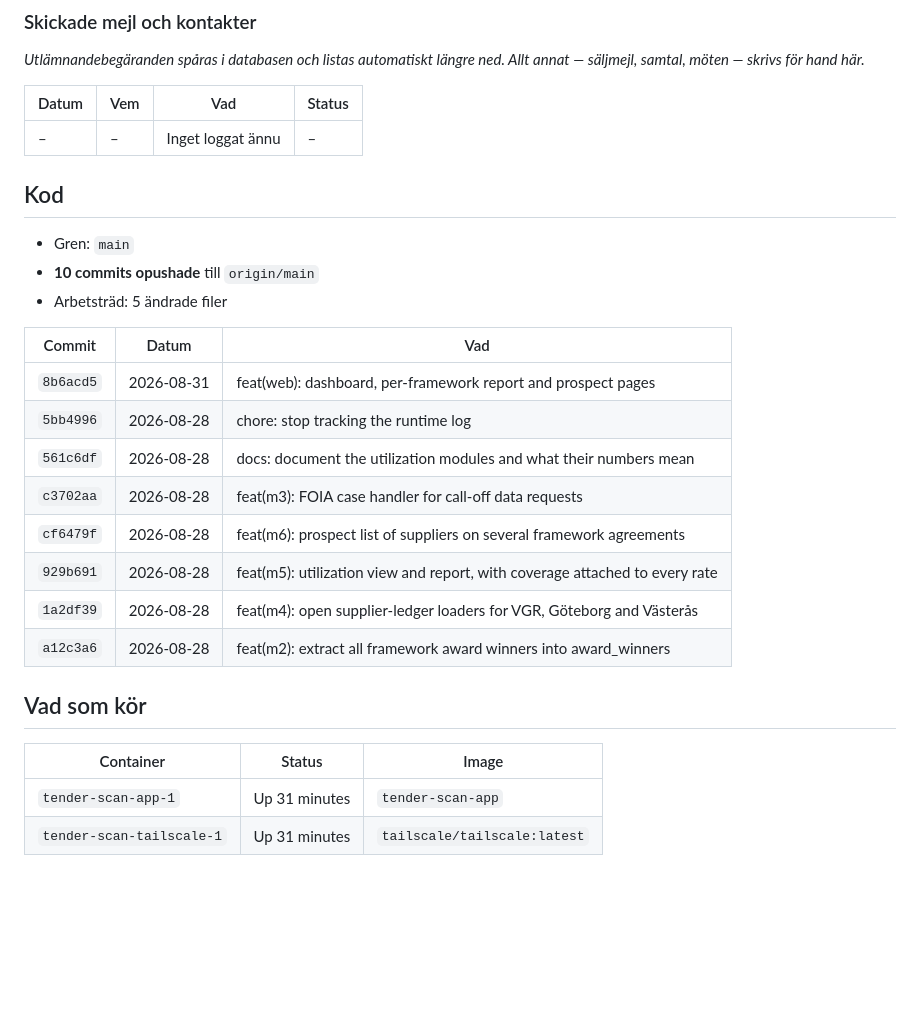
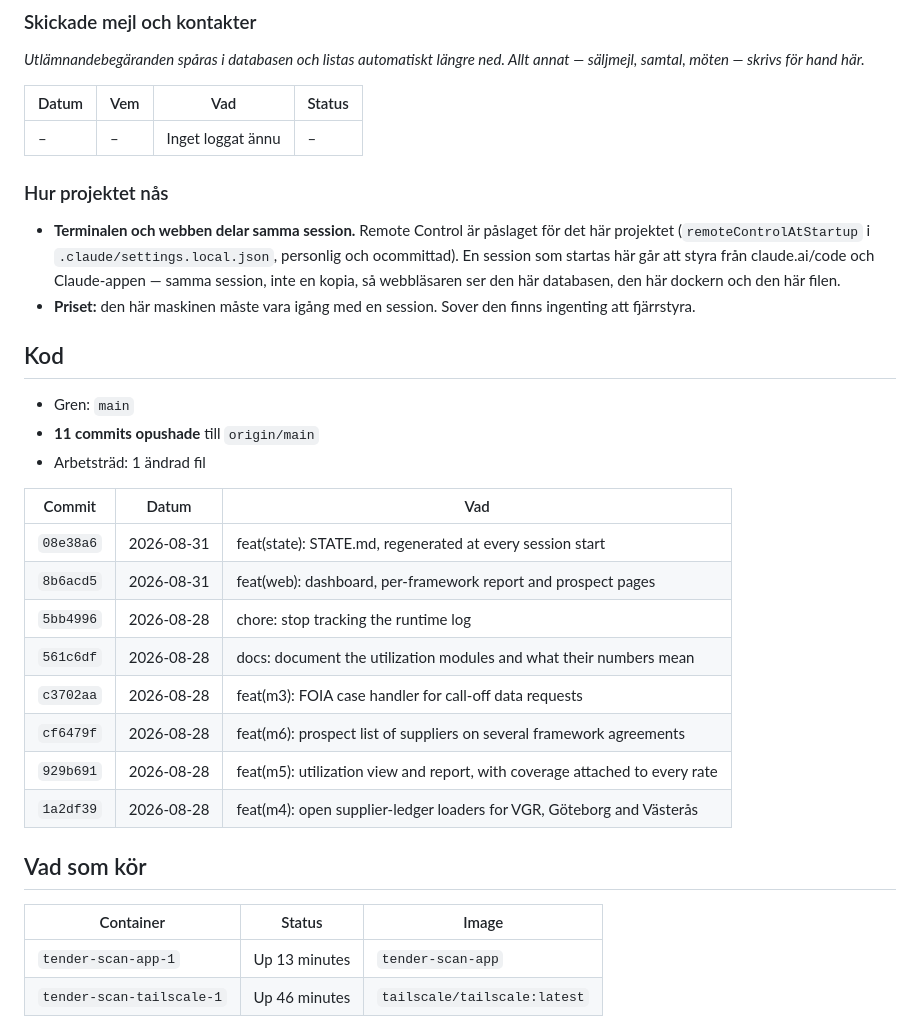
Before and after one commit to madlad-code/tender-scan, a Markdown page: STATE.md, the part around one of its changes. Drawn GitHub-style; blank space fills up the shorter version.

Commit message:
docs(state): record that Remote Control is how the web reaches this project
Co-Authored-By: Claude Opus 5 (1M context) <noreply@anthropic.com>

```diff
--- a/STATE.md
+++ b/STATE.md
@@ -35,16 +35,26 @@ Allt annat — säljmejl, samtal, möten — skrivs för hand här._
 | Datum | Vem | Vad | Status |
 | --- | --- | --- | --- |
 | – | – | Inget loggat ännu | – |
+### Hur projektet nås
+
+- **Terminalen och webben delar samma session.** Remote Control är påslaget för
+  det här projektet (`remoteControlAtStartup` i `.claude/settings.local.json`,
+  personlig och ocommittad). En session som startas här går att styra från
+  claude.ai/code och Claude-appen — samma session, inte en kopia, så
+  webbläsaren ser den här databasen, den här dockern och den här filen.
+- **Priset:** den här maskinen måste vara igång med en session. Sover den finns
+  ingenting att fjärrstyra.
 <!-- MANUELLT:SLUT -->
 
 ## Kod
 
 - Gren: `main`
-- **10 commits opushade** till `origin/main`
-- Arbetsträd: 5 ändrade filer
+- **11 commits opushade** till `origin/main`
+- Arbetsträd: 1 ändrad fil
 
 | Commit | Datum | Vad |
 | --- | --- | --- |
+| `08e38a6` | 2026-08-31 | feat(state): STATE.md, regenerated at every session start |
 | `8b6acd5` | 2026-08-31 | feat(web): dashboard, per-framework report and prospect pages |
 | `5bb4996` | 2026-08-28 | chore: stop tracking the runtime log |
 | `561c6df` | 2026-08-28 | docs: document the utilization modules and what their numbers mean |
@@ -52,12 +62,11 @@ Allt annat — säljmejl, samtal, möten — skrivs för hand här._
 | `cf6479f` | 2026-08-28 | feat(m6): prospect list of suppliers on several framework agreements |
 | `929b691` | 2026-08-28 | feat(m5): utilization view and report, with coverage attached to every rate |
 | `1a2df39` | 2026-08-28 | feat(m4): open supplier-ledger loaders for VGR, Göteborg and Västerås |
-| `a12c3a6` | 2026-08-28 | feat(m2): extract all framework award winners into award_winners |
 
 ## Vad som kör
 
 | Container | Status | Image |
 | --- | --- | --- |
-| `tender-scan-app-1` | Up 31 minutes | `tender-scan-app` |
-| `tender-scan-tailscale-1` | Up 31 minutes | `tailscale/tailscale:latest` |
+| `tender-scan-app-1` | Up 13 minutes | `tender-scan-app` |
+| `tender-scan-tailscale-1` | Up 46 minutes | `tailscale/tailscale:latest` |
 
```
Also changed, not shown: other parts of STATE.md (+2 -2 lines).
